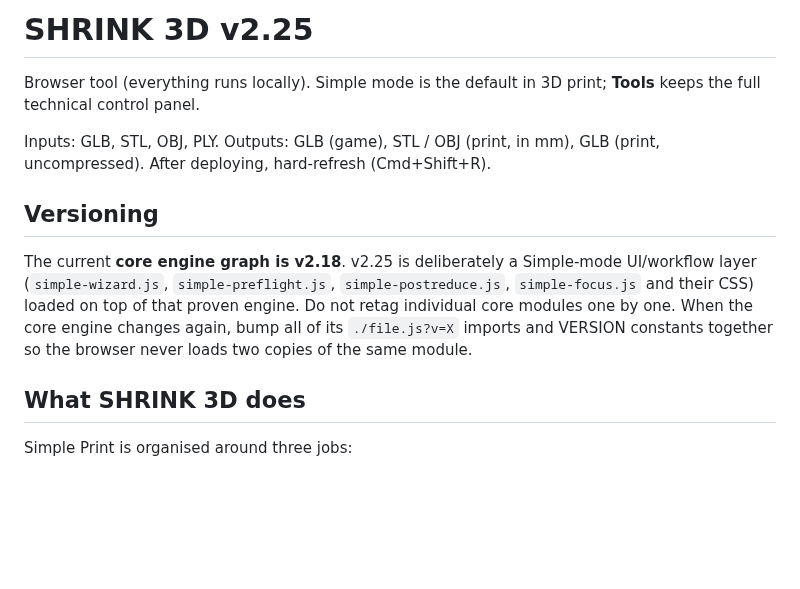
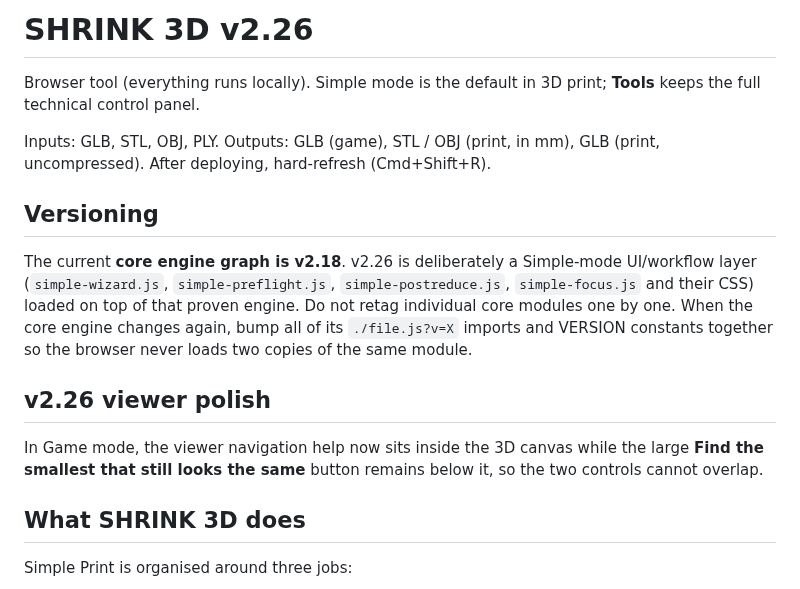
Before and after one commit to gunpowderstudios/shrink, a Markdown page: README.md, the part around the change. Rendered like a GitHub page; blank space fills up the shorter version.

Commit message:
Update README for SHRINK 3D v2.26

```diff
--- a/README.md
+++ b/README.md
@@ -1,4 +1,4 @@
-# SHRINK 3D v2.25
+# SHRINK 3D v2.26
 
 Browser tool (everything runs locally). Simple mode is the default in 3D print; **Tools** keeps the full technical control panel.
 
@@ -6,8 +6,11 @@ Inputs: GLB, STL, OBJ, PLY. Outputs: GLB (game), STL / OBJ (print, in mm), GLB (
 After deploying, hard-refresh (Cmd+Shift+R).
 
 ## Versioning
-The current **core engine graph is v2.18**. v2.25 is deliberately a Simple-mode UI/workflow layer (`simple-wizard.js`, `simple-preflight.js`, `simple-postreduce.js`, `simple-focus.js` and their CSS) loaded on top of that proven engine.
+The current **core engine graph is v2.18**. v2.26 is deliberately a Simple-mode UI/workflow layer (`simple-wizard.js`, `simple-preflight.js`, `simple-postreduce.js`, `simple-focus.js` and their CSS) loaded on top of that proven engine.
 Do not retag individual core modules one by one. When the core engine changes again, bump all of its `./file.js?v=X` imports and VERSION constants together so the browser never loads two copies of the same module.
+
+## v2.26 viewer polish
+In Game mode, the viewer navigation help now sits inside the 3D canvas while the large **Find the smallest that still looks the same** button remains below it, so the two controls cannot overlap.
 
 ## What SHRINK 3D does
 Simple Print is organised around three jobs:
```
